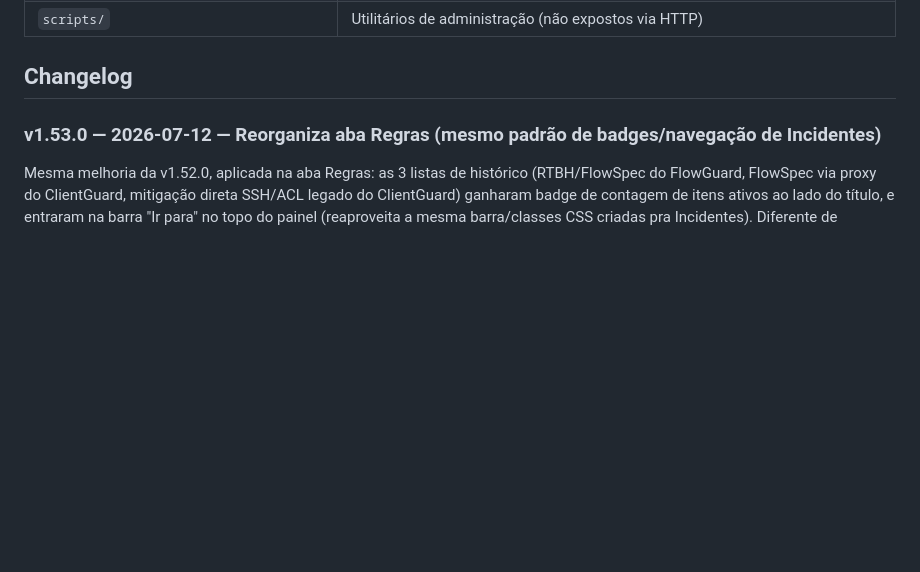
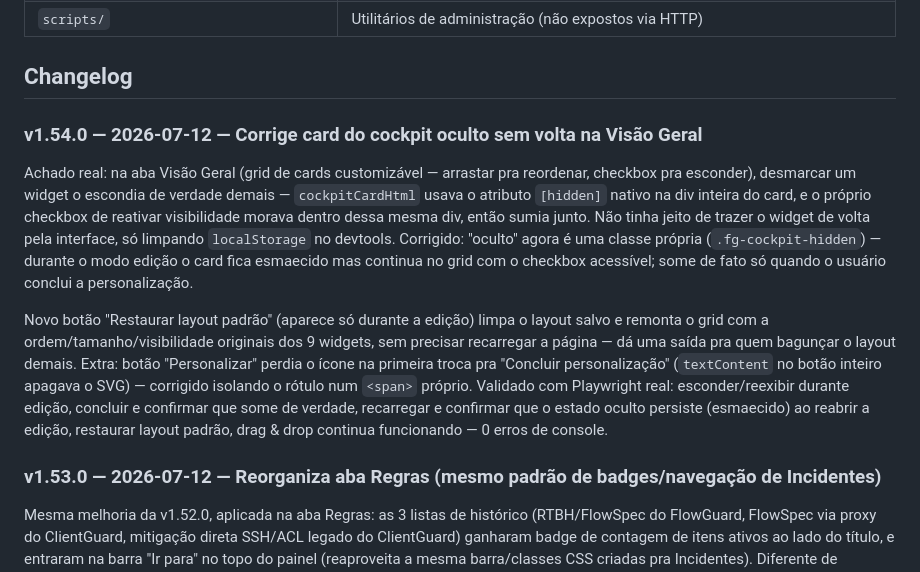
Before and after one commit to obesao/flowguard-portal, a Markdown page: README.md, the part around the change. Rendered like a GitHub page; blank space fills up the shorter version.

Commit message:
Atualiza CHANGELOG: v1.54.0 (fix cockpit oculto + restaurar layout)
Co-Authored-By: Claude Sonnet 5 <noreply@anthropic.com>

```diff
--- a/README.md
+++ b/README.md
@@ -100,6 +100,30 @@ mesmo host, cada um com seu próprio socket Unix de controle:
 | `scripts/` | Utilitários de administração (não expostos via HTTP) |
 
 ## Changelog
+
+### v1.54.0 — 2026-07-12 — Corrige card do cockpit oculto sem volta na Visão Geral
+
+Achado real: na aba Visão Geral (grid de cards customizável — arrastar
+pra reordenar, checkbox pra esconder), desmarcar um widget o escondia de
+verdade demais — `cockpitCardHtml` usava o atributo `[hidden]` nativo na
+div inteira do card, e o próprio checkbox de reativar visibilidade morava
+dentro dessa mesma div, então sumia junto. Não tinha jeito de trazer o
+widget de volta pela interface, só limpando `localStorage` no devtools.
+Corrigido: "oculto" agora é uma classe própria (`.fg-cockpit-hidden`) —
+durante o modo edição o card fica esmaecido mas continua no grid com o
+checkbox acessível; some de fato só quando o usuário conclui a
+personalização.
+
+Novo botão "Restaurar layout padrão" (aparece só durante a edição) limpa
+o layout salvo e remonta o grid com a ordem/tamanho/visibilidade
+originais dos 9 widgets, sem precisar recarregar a página — dá uma saída
+pra quem bagunçar o layout demais. Extra: botão "Personalizar" perdia o
+ícone na primeira troca pra "Concluir personalização" (`textContent` no
+botão inteiro apagava o SVG) — corrigido isolando o rótulo num `<span>`
+próprio. Validado com Playwright real: esconder/reexibir durante edição,
+concluir e confirmar que some de verdade, recarregar e confirmar que o
+estado oculto persiste (esmaecido) ao reabrir a edição, restaurar layout
+padrão, drag & drop continua funcionando — 0 erros de console.
 
 ### v1.53.0 — 2026-07-12 — Reorganiza aba Regras (mesmo padrão de badges/navegação de Incidentes)
 
```
